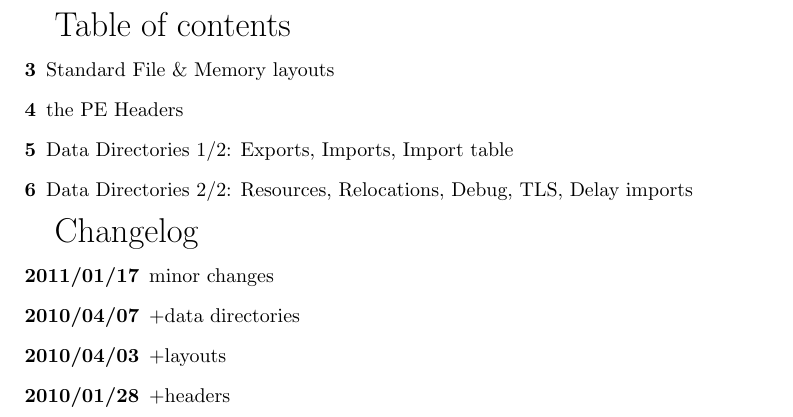
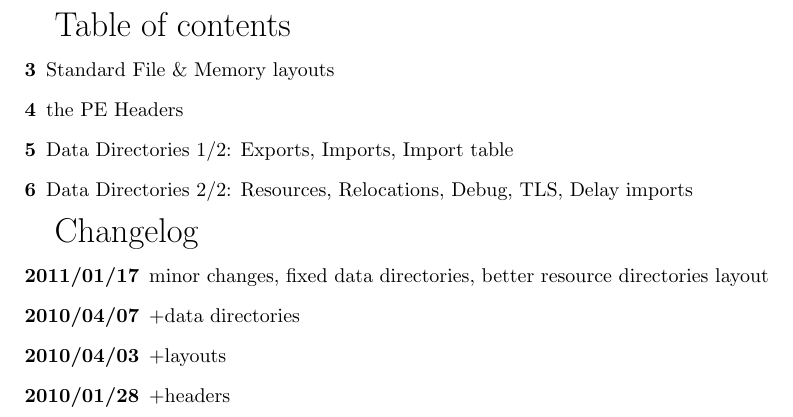
Before and after one commit to angea/corkami, a LaTeX document (misc/graphs/pe_fp.tex): part of page 2 of 2, cut so that both start at the same text. Compiled offline with pdfLaTeX.

Commit message:
updated changelog

```diff
--- a/misc/graphs/pe_fp.tex
+++ b/misc/graphs/pe_fp.tex
@@ -23,7 +23,7 @@
 
 {\LARGE Changelog}
 \begin{description}
-\item[2011/01/17] minor changes
+\item[2011/01/17] minor changes, fixed data directories, better resource directories layout
 \item[2010/04/07] +data directories
 \item[2010/04/03] +layouts
 \item[2010/01/28] +headers
```
